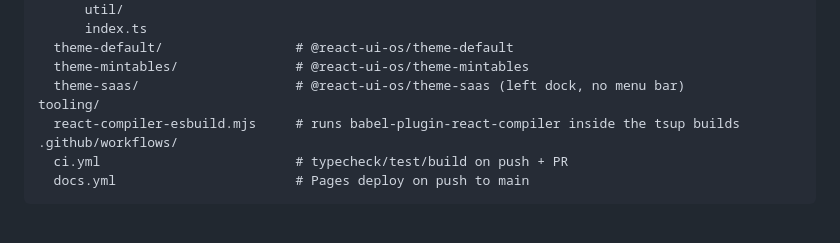
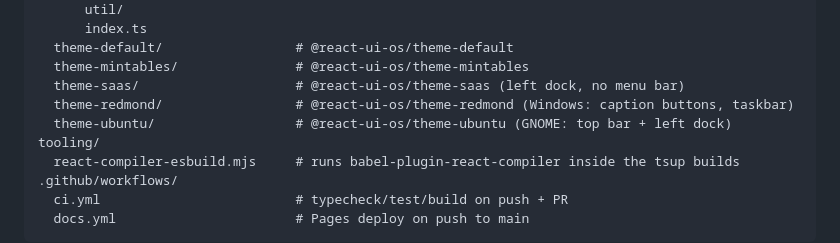
Before and after one commit to saschb2b/react-ui-os, a Markdown page: CLAUDE.md, the part around the change. Rendered like a GitHub page; blank space fills up the shorter version.

Commit message:
docs: list theme-redmond and theme-ubuntu in the repo layout

```diff
--- a/CLAUDE.md
+++ b/CLAUDE.md
@@ -91,6 +91,8 @@ packages/
   theme-default/                 # @react-ui-os/theme-default
   theme-mintables/               # @react-ui-os/theme-mintables
   theme-saas/                    # @react-ui-os/theme-saas (left dock, no menu bar)
+  theme-redmond/                 # @react-ui-os/theme-redmond (Windows: caption buttons, taskbar)
+  theme-ubuntu/                  # @react-ui-os/theme-ubuntu (GNOME: top bar + left dock)
 tooling/
   react-compiler-esbuild.mjs     # runs babel-plugin-react-compiler inside the tsup builds
 .github/workflows/
```
